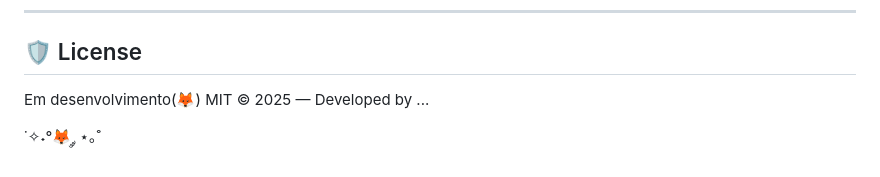
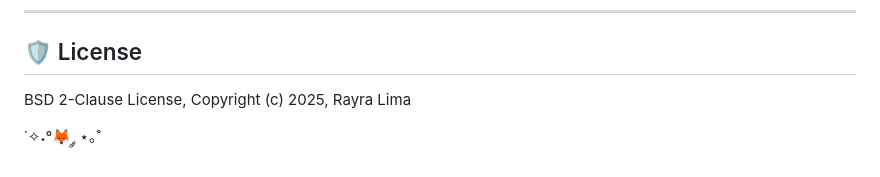
Before and after one commit to Rayralima/Restaurante-Sabor-Caseiro---Clound, a Markdown page: README.md, the part around the change. Rendered like a GitHub page.

Commit message:
Update README.md
Alteração no termo de License

```diff
--- a/README.md
+++ b/README.md
@@ -197,8 +197,7 @@ git commit -m "feat: add new orders endpoint"
 
 ## 🛡️ License
 
-Em desenvolvimento(🦊)
-MIT © 2025 — Developed by ...
+BSD 2-Clause License, Copyright (c) 2025, Rayra Lima
 
 
 ˙✧˖°🦊 ༘ ⋆｡˚
```
